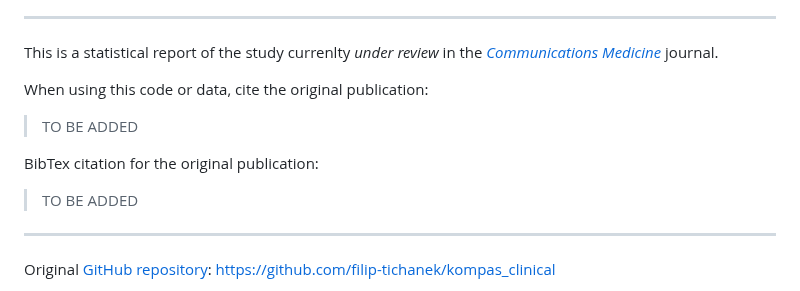
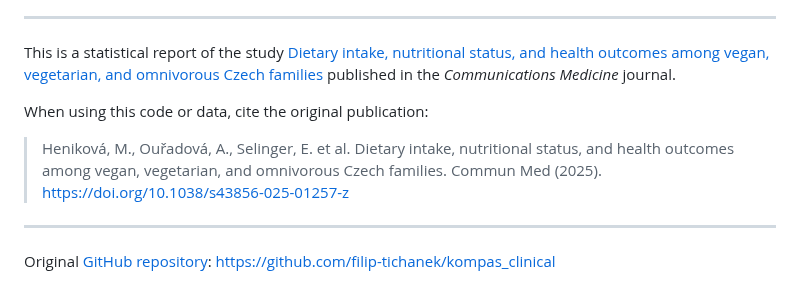
Before and after one commit to filip-tichanek/kompas_clinical, a Markdown page: README.md, the part around the change. Rendered like a GitHub page.

```diff
--- a/README.md
+++ b/README.md
@@ -15,15 +15,11 @@ Marina Heniková<sup>1,2</sup>, Anna Ouřadová<sup>1</sup>, Eliška Selinger<su
 
 ---------------------------------------------------------------------------------------------------
 
-This is a statistical report of the study currenlty *under review* in the [*Communications Medicine*](https://www.nature.com/commsmed) journal.
+This is a statistical report of the study [Dietary intake, nutritional status, and health outcomes among vegan, vegetarian, and omnivorous Czech families](https://www.nature.com/articles/s43856-025-01257-z) published in the *Communications Medicine* journal.
 
 When using this code or data, cite the original publication:
 
-> TO BE ADDED
-
-BibTex citation for the original publication:
-
-> TO BE ADDED
+> Heniková, M., Ouřadová, A., Selinger, E. et al. Dietary intake, nutritional status, and health outcomes among vegan, vegetarian, and omnivorous Czech families. Commun Med (2025). https://doi.org/10.1038/s43856-025-01257-z
 
 ---------------------------------------------------------------------------------------------------
 
```
